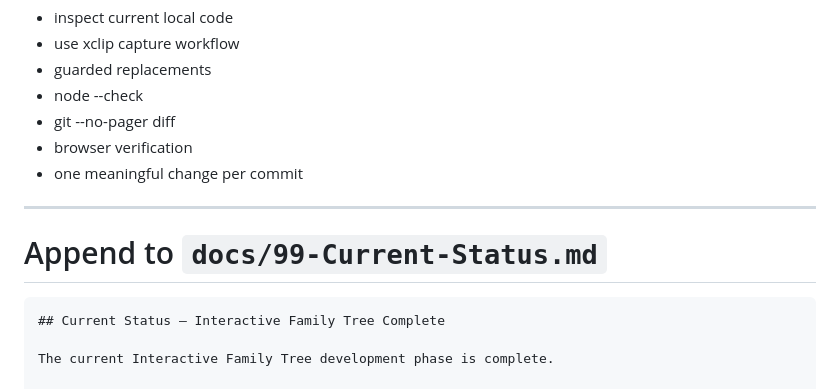
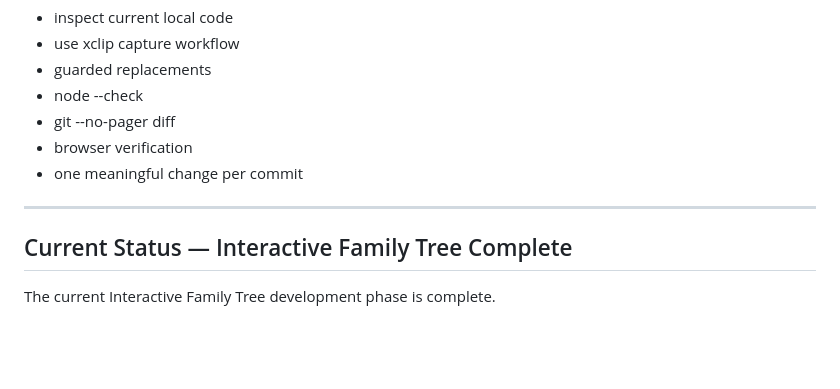
Before and after one commit to ticotexas/kallmer-family-tree, a Markdown page: docs/99-Current-Status.md, the part around one of its changes. GitHub-like rendering; blank space fills up the shorter version.

Commit message:
Clean up status documentation

`````diff
--- a/docs/99-Current-Status.md
+++ b/docs/99-Current-Status.md
@@ -652,9 +652,6 @@ Continue canonical Engineering Guide workflow:
 
 ---
 
-# Append to `docs/99-Current-Status.md`
-
-````markdown
 ## Current Status — Interactive Family Tree Complete
 
 The current Interactive Family Tree development phase is complete.
`````
Also changed, not shown: other parts of docs/99-Current-Status.md (+4 -1 lines).
